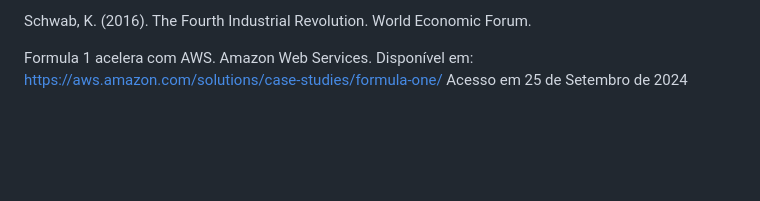
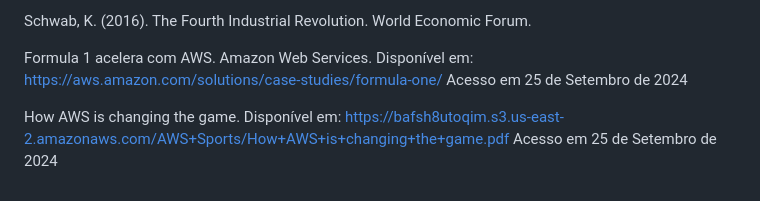
Before and after one commit to 2024S2-CCIoT/Cunha_Joao, a Markdown page: README.md, the part around the change. GitHub-like rendering; blank space fills up the shorter version.

Commit message:
Add new research source for AWS impact on sports industry

```diff
--- a/README.md
+++ b/README.md
@@ -411,3 +411,6 @@ Schwab, K. (2016). The Fourth Industrial Revolution. World Economic Forum.
 
 Formula 1 acelera com AWS. Amazon Web Services. Disponível em: https://aws.amazon.com/solutions/case-studies/formula-one/
 Acesso em 25 de Setembro de 2024
+
+How AWS is changing the game. Disponível em: https://bafsh8utoqim.s3.us-east-2.amazonaws.com/AWS+Sports/How+AWS+is+changing+the+game.pdf
+Acesso em 25 de Setembro de 2024
```
